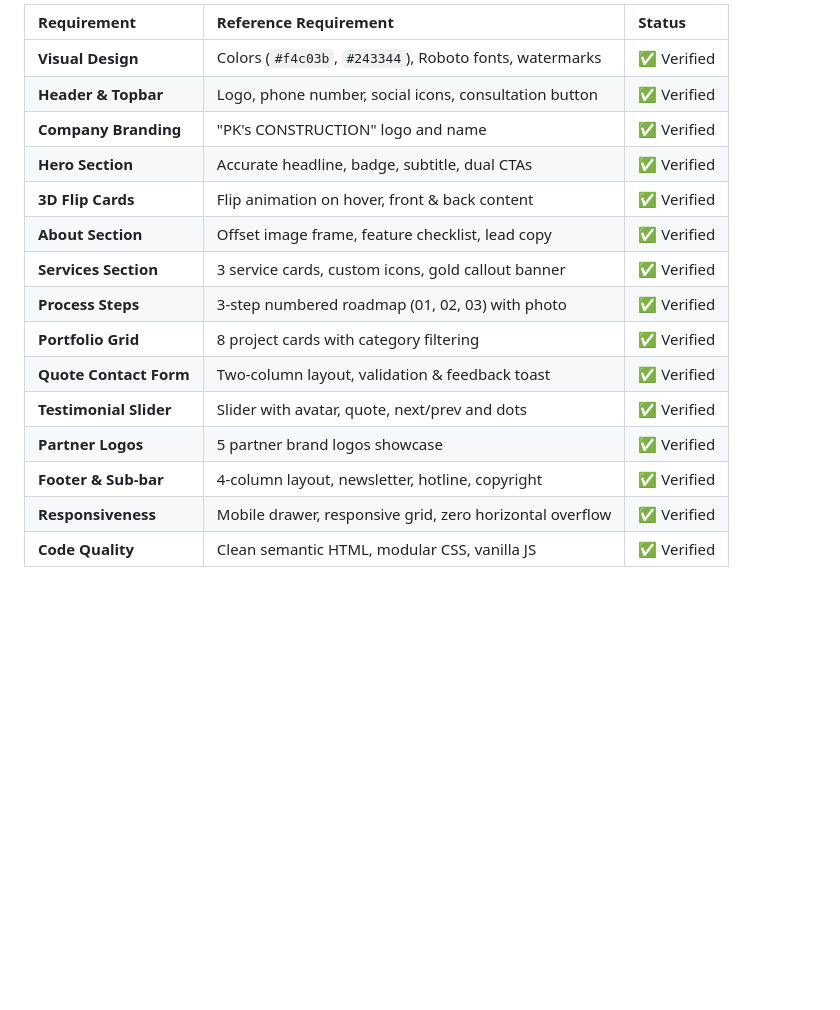
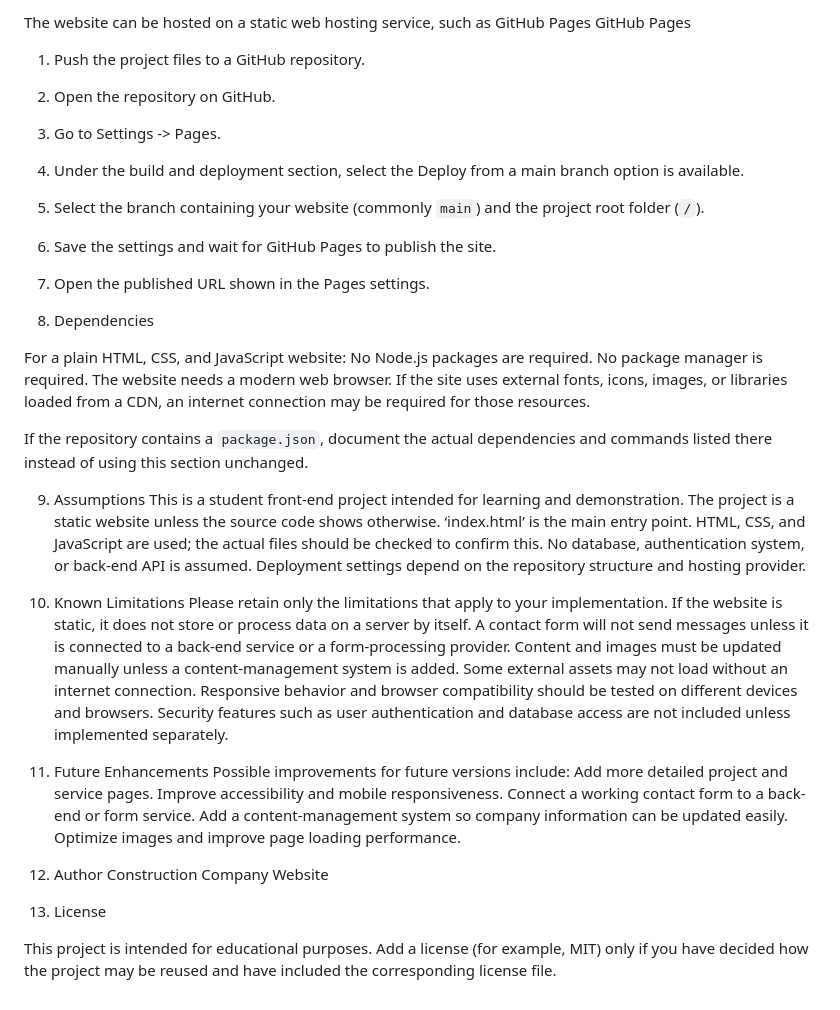
Before and after one commit to Praveen9841/PKs-Construction, a Markdown page: README.md, the part around one of its changes. Drawn GitHub-style; blank space fills up the shorter version.

```diff
--- a/README.md
+++ b/README.md
@@ -130,18 +83,52 @@ Open [http://localhost:8080](http://localhost:8080) in your browser.
 
-| Requirement | Reference Requirement | Status |
-| :--- | :--- | :--- |
-| **Visual Design** | Colors (`#f4c03b`, `#243344`), Roboto fonts, watermarks | ✅ Verified |
-| **Header & Topbar** | Logo, phone number, social icons, consultation button | ✅ Verified |
-| **Company Branding** | "PK's CONSTRUCTION" logo and name | ✅ Verified |
-| **Hero Section** | Accurate headline, badge, subtitle, dual CTAs | ✅ Verified |
-| **3D Flip Cards** | Flip animation on hover, front & back content | ✅ Verified |
-| **About Section** | Offset image frame, feature checklist, lead copy | ✅ Verified |
-| **Services Section** | 3 service cards, custom icons, gold callout banner | ✅ Verified |
-| **Process Steps** | 3-step numbered roadmap (01, 02, 03) with photo | ✅ Verified |
-| **Portfolio Grid** | 8 project cards with category filtering | ✅ Verified |
-| **Quote Contact Form** | Two-column layout, validation & feedback toast | ✅ Verified |
-| **Testimonial Slider** | Slider with avatar, quote, next/prev and dots | ✅ Verified |
-| **Partner Logos** | 5 partner brand logos showcase | ✅ Verified |
-| **Footer & Sub-bar** | 4-column layout, newsletter, hotline, copyright | ✅ Verified |
-| **Responsiveness** | Mobile drawer, responsive grid, zero horizontal overflow | ✅ Verified |
-| **Code Quality** | Clean semantic HTML, modular CSS, vanilla JS | ✅ Verified |
+The website can be hosted on a static web hosting service, such as GitHub Pages
+GitHub Pages
+1. Push the project files to a GitHub repository.
+2. Open the repository on GitHub.
+3. Go to Settings -> Pages.
+4. Under the build and deployment section, select the Deploy from a main branch option is available.
+5. Select the branch containing your website (commonly `main`) and the project root folder (`/`).
+6. Save the settings and wait for GitHub Pages to publish the site.
+7. Open the published URL shown in the Pages settings.
+
+8. Dependencies
+
+For a plain HTML, CSS, and JavaScript website:
+No Node.js packages are required.
+No package manager is required.
+The website needs a modern web browser.
+If the site uses external fonts, icons, images, or libraries loaded from a CDN, an internet connection may be required for those resources.
+
+If the repository contains a `package.json`, document the actual dependencies and commands listed there instead of using this section unchanged.
+
+9. Assumptions
+This is a student front-end project intended for learning and demonstration.
+The project is a static website unless the source code shows otherwise.
+‘index.html’ is the main entry point.
+HTML, CSS, and JavaScript are used; the actual files should be checked to confirm this.
+No database, authentication system, or back-end API is assumed.
+Deployment settings depend on the repository structure and hosting provider.
+
+10. Known Limitations
+Please retain only the limitations that apply to your implementation.
+If the website is static, it does not store or process data on a server by itself.
+A contact form will not send messages unless it is connected to a back-end service or a form-processing provider.
+Content and images must be updated manually unless a content-management system is added.
+Some external assets may not load without an internet connection.
+Responsive behavior and browser compatibility should be tested on different devices and browsers.
+Security features such as user authentication and database access are not included unless implemented separately.
+
+11. Future Enhancements
+Possible improvements for future versions include:
+Add more detailed project and service pages.
+Improve accessibility and mobile responsiveness.
+Connect a working contact form to a back-end or form service.
+Add a content-management system so company information can be updated easily.
+Optimize images and improve page loading performance.
+
+12. Author
+Construction Company Website
+
+13. License
+
+This project is intended for educational purposes. Add a license (for example, MIT) only if you have decided how the project may be reused and have included the corresponding license file.
```
Also changed, not shown: other parts of README.md (+57 -104 lines).
